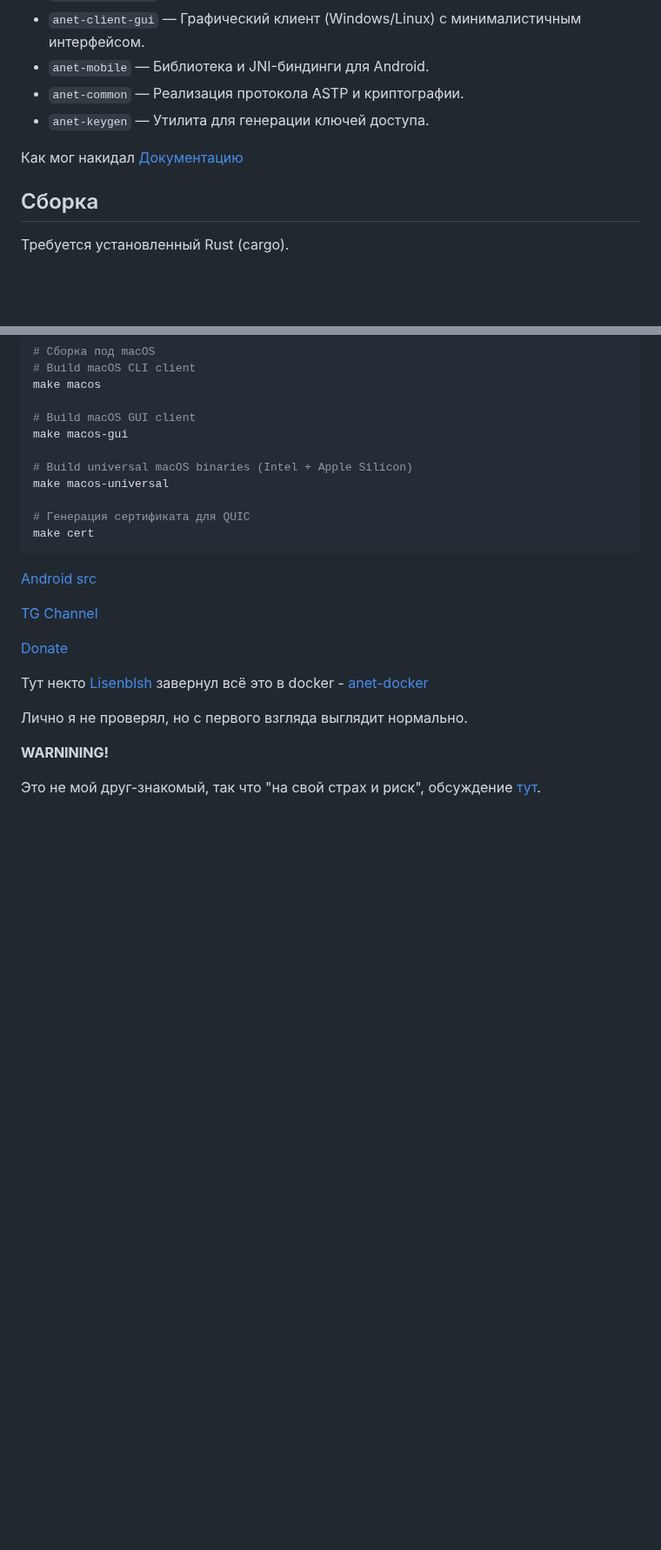
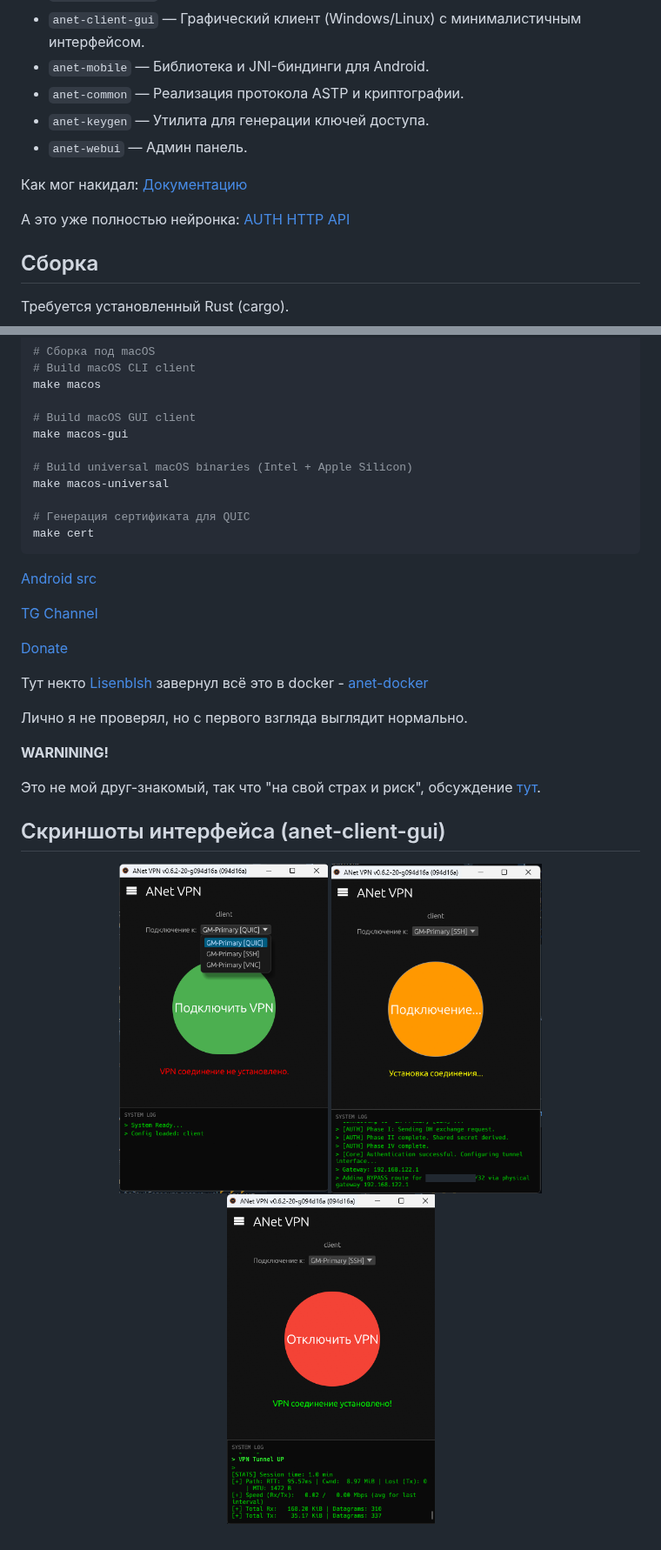
Before and after one commit to ZeroTworu/anet, a Markdown page: README.md, 2 parts joined by grey strips. Shown at 87% size. Drawn GitHub-style; pictures changed too: .assets/win-gui-1.png (added), .assets/win-gui-2.png (added), .assets/win-gui-3.png (added); blank space fills up the shorter version.

Commit message:
* Выбор сервера в GUI * Дока на HTTP API * Скриншоты

```diff
--- a/README.md
+++ b/README.md
@@ -28,8 +28,11 @@
 *   `anet-mobile` — Библиотека и JNI-биндинги для Android.
 *   `anet-common` — Реализация протокола ASTP и криптографии.
 *   `anet-keygen` — Утилита для генерации ключей доступа.
+*   `anet-webui` — Админ панель.
 
-Как мог накидал [Документацию](./contrib/docs/anet.ru.md)
+Как мог накидал: [Документацию](./contrib/docs/anet.ru.md)
+
+А это уже полностью нейронка: [AUTH HTTP API](./contrib/docs/http.api.ru.md)
 
 ## Сборка
 
@@ -71,3 +74,11 @@ make cert
 **WARNINING!**
 
 Это не мой друг-знакомый, так что "на свой страх и риск", обсуждение [тут](https://github.com/ZeroTworu/anet/issues/36).
+
+## Скриншоты интерфейса (anet-client-gui)
+
+<p align="center">
+<img src=".assets/win-gui-1.png" height="380" alt="Интерфейс отключен" />
+<img src=".assets/win-gui-2.png" height="380" alt="Процесс подключения" />
+<img src=".assets/win-gui-3.png" height="380" alt="Успешное соединение" />
+</p>
```
Also changed, not shown: contrib/docs/http.api.ru.md (added, +237 -0 lines), 2 other files.
